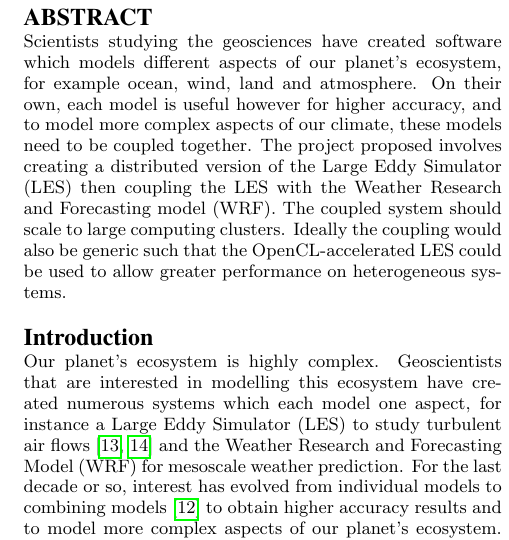
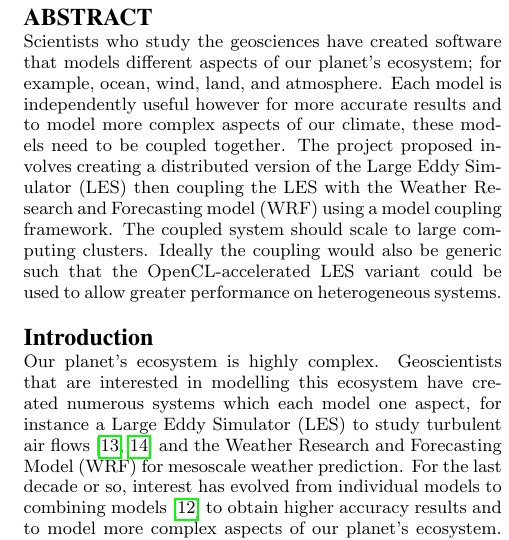
Before and after one commit to jessr92/LES-WRF-MPI, a LaTeX paper (Project Proposal/1002536r.tex): part of one column of page 1 of 6, cut so that both start at the same text. Compiled offline with pdfLaTeX.

Commit message:
Reworded abstract

```diff
--- a/Project Proposal/1002536r.tex
+++ b/Project Proposal/1002536r.tex
@@ -24,15 +24,16 @@ Research and Forecasting model}
 
 \begin{abstract}
 
-Scientists studying the geosciences have created software which models different
-aspects of our planet's ecosystem, for example ocean, wind, land and atmosphere.
-On their own, each model is useful however for higher accuracy, and to model
-more complex aspects of our climate, these models need to be coupled together.
-The project proposed involves creating a distributed version of the Large Eddy
-Simulator (LES) then coupling the LES with the Weather Research and Forecasting
-model (WRF). The coupled system should scale to large computing clusters.
-Ideally the coupling would also be generic such that the OpenCL-accelerated LES
-could be used to allow greater performance on heterogeneous systems.
+Scientists who study the geosciences have created software that models different
+aspects of our planet's ecosystem; for example, ocean, wind, land, and
+atmosphere. Each model is independently useful however for more accurate results
+and to model more complex aspects of our climate, these models need to be
+coupled together. The project proposed involves creating a distributed version
+of the Large Eddy Simulator (LES) then coupling the LES with the Weather
+Research and Forecasting model (WRF) using a model coupling framework. The
+coupled system should scale to large computing clusters. Ideally the coupling
+would also be generic such that the OpenCL-accelerated LES variant could be used
+to allow greater performance on heterogeneous systems.
 
 \end{abstract}
 
```
